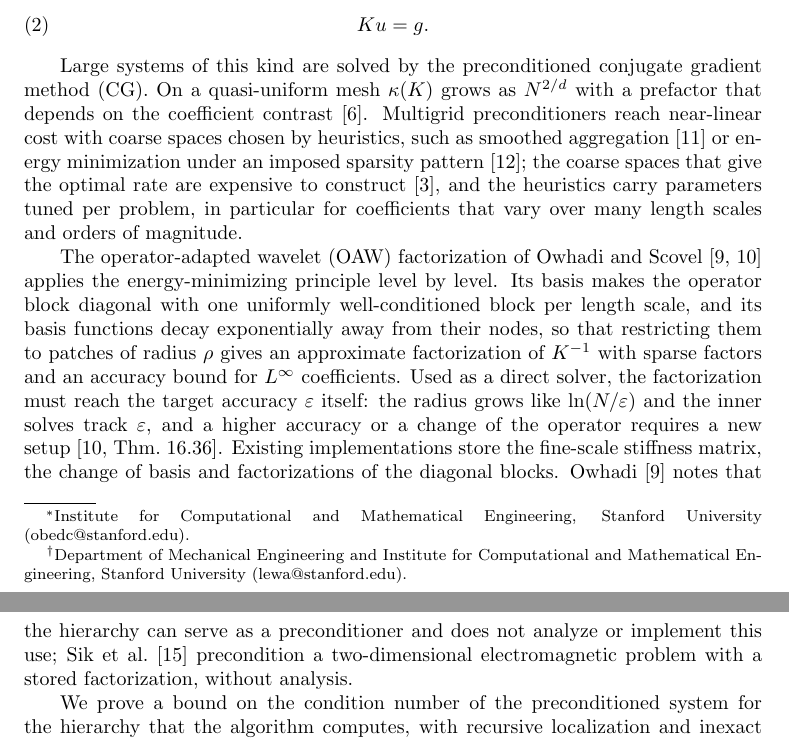
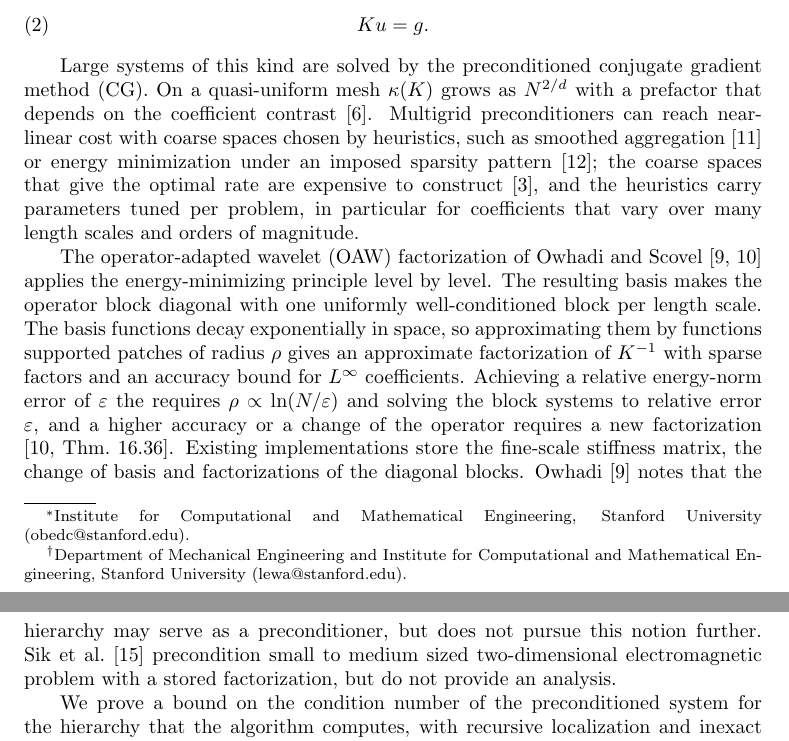
Before and after one commit to jindama/oaw-paper, a LaTeX paper (main_curr_v2.tex): two parts of pages 1 and 2 of 20, joined at a grey line, cut so that both start at the same text. Compiled offline with pdfLaTeX.

Commit message:
Updates from Overleaf

```diff
--- a/main_curr_v2.tex
+++ b/main_curr_v2.tex
@@ -101,7 +101,7 @@ positive definite (SPD) linear system
 Large systems of this kind are solved by the preconditioned conjugate
 gradient method (CG).  On a quasi-uniform mesh $\kappa(K)$ grows as
 $N^{2/d}$ with a prefactor that depends on the coefficient
-contrast~\cite{ErnGuermond2004}.  Multigrid preconditioners reach
+contrast~\cite{ErnGuermond2004}.  Multigrid preconditioners can reach
 near-linear cost with coarse spaces chosen by heuristics, such as
 smoothed aggregation~\cite{saad2003iterative} or energy minimization
 under an imposed sparsity pattern~\cite{Wan1998EnergyMinimizing}; the
@@ -112,24 +112,21 @@ length scales and orders of magnitude.
 
 The operator-adapted wavelet (OAW) factorization of Owhadi and
 Scovel~\cite{owhadi2017,Owhadi_Scovel_2019} applies the energy-minimizing
-principle level by level.  Its basis makes the operator block diagonal
-with one uniformly well-conditioned block per length scale, and its basis
-functions decay exponentially away from their nodes, so that restricting
-them to patches of radius~$\rho$ gives an approximate factorization of
+principle level by level.  The resulting basis makes the operator block diagonal
+with one uniformly well-conditioned block per length scale. The basis
+functions decay exponentially in space, so approximating them by functions supported patches of radius~$\rho$ gives an approximate factorization of
 $K^{-1}$ with sparse factors and an accuracy bound for $L^\infty$
-coefficients.  Used as a direct solver, the factorization must reach the
-target accuracy~$\varepsilon$ itself: the radius grows like
-$\ln(N/\varepsilon)$ and the inner solves track~$\varepsilon$, and a
-higher accuracy or a change of the operator requires a new
-setup~\cite[Thm.~16.36]{Owhadi_Scovel_2019}.  Existing implementations
+coefficients. Achieving a relative energy-norm error of $\varepsilon$ the  requires
+$ \rho \propto\ln(N/\varepsilon)$ and solving the block systems to relative error ~$\varepsilon$, and a
+higher accuracy or a change of the operator requires a new factorization ~\cite[Thm.~16.36]{Owhadi_Scovel_2019}.  Existing implementations
 store the fine-scale stiffness matrix, the change of basis and
 factorizations of the diagonal blocks.
 % [VERIFY: the sizes reached by published OAW implementations, with
 % citations.]
-Owhadi~\cite{owhadi2017} notes that the hierarchy can serve as a
-preconditioner and does not analyze or implement this use; Sik et
-al.~\cite{sik2025hfm} precondition a two-dimensional electromagnetic
-problem with a stored factorization, without analysis.
+Owhadi~\cite{owhadi2017} notes that the hierarchy may serve as a
+preconditioner, but does not pursue this notion further. Sik et
+al.~\cite{sik2025hfm} precondition small to medium sized two-dimensional electromagnetic
+problem with a stored factorization, but do not provide an analysis.
 % BP: related work beyond the OAW line (robust multigrid and domain
 %     decomposition for heterogeneous coefficients; hierarchical
 %     factorizations) -- content TODO.
```
